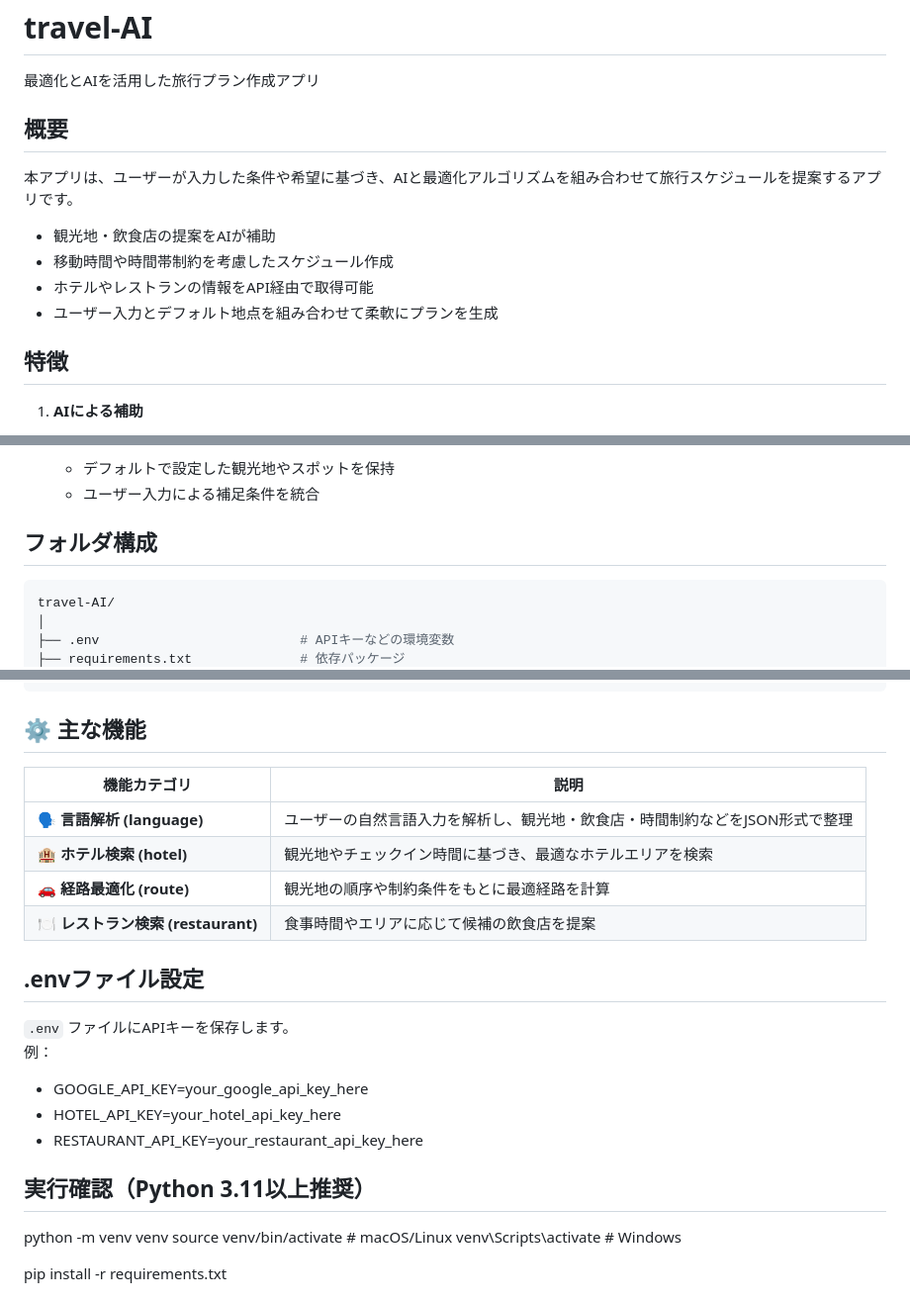
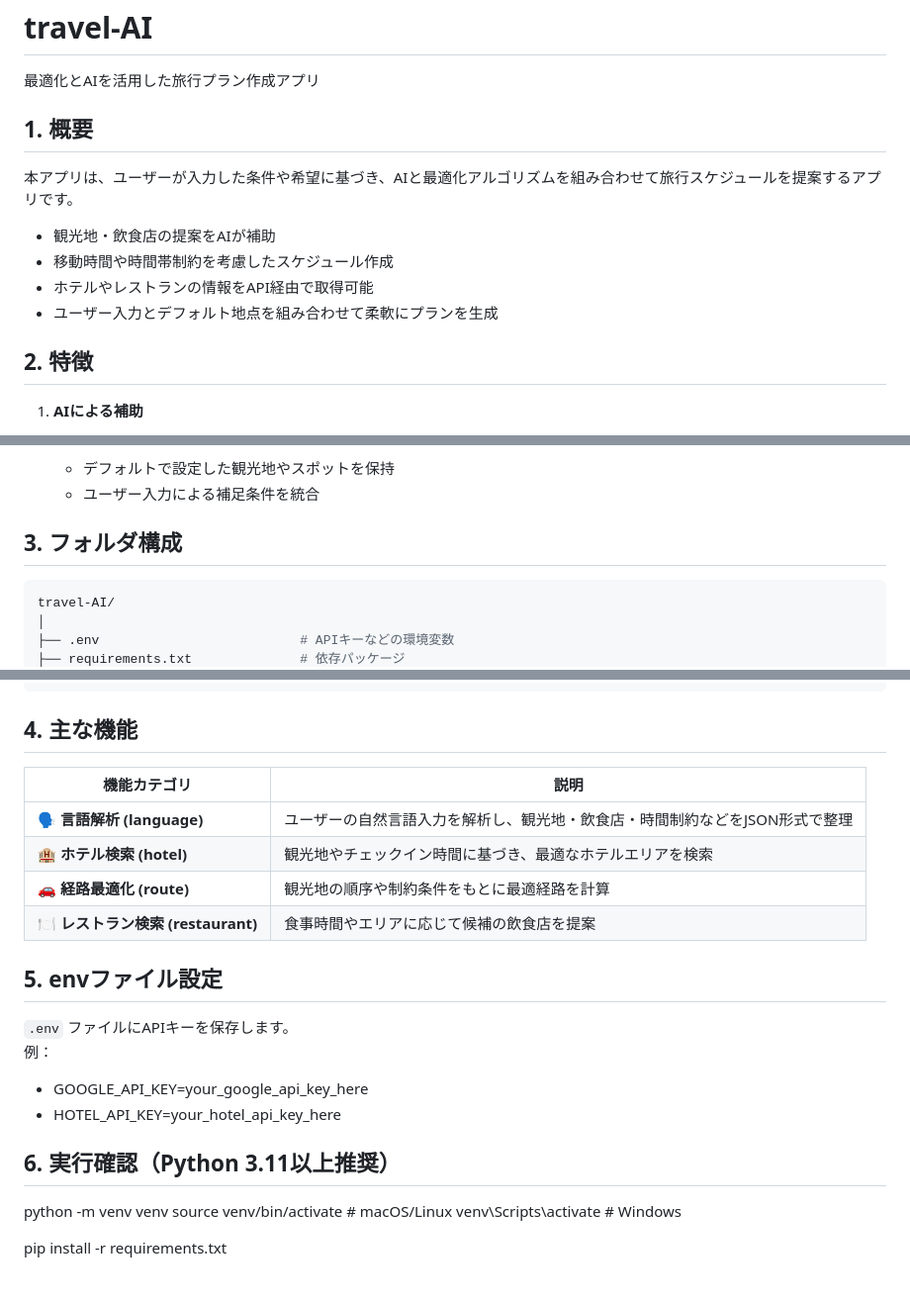
Before and after one commit to keigoiwasaki/travel-AI, a Markdown page: README.md, 3 parts joined by grey strips. Shown: that part at 99% size. Drawn GitHub-style.

````diff
--- a/README.md
+++ b/README.md
@@ -2,7 +2,7 @@
 
 最適化とAIを活用した旅行プラン作成アプリ
 
-## 概要
+## 1. 概要
 
 本アプリは、ユーザーが入力した条件や希望に基づき、AIと最適化アルゴリズムを組み合わせて旅行スケジュールを提案するアプリです。
 
@@ -11,7 +11,7 @@
 - ホテルやレストランの情報をAPI経由で取得可能
 - ユーザー入力とデフォルト地点を組み合わせて柔軟にプランを生成
 
-## 特徴
+## 2. 特徴
 
 1. **AIによる補助**
    - ユーザーの自然言語入力を解析
@@ -29,7 +29,7 @@
    - デフォルトで設定した観光地やスポットを保持
    - ユーザー入力による補足条件を統合
 
-## フォルダ構成
+## 3. フォルダ構成
 ```bash
 travel-AI/
 │
@@ -59,7 +59,7 @@ travel-AI/
     └── development.ipynb         # 開発・検証用ノートブック
 ```
 
-## ⚙️ 主な機能
+## 4. 主な機能
 
 | 機能カテゴリ | 説明 |
 |---------------|------|
@@ -68,14 +68,13 @@ travel-AI/
 | 🚗 **経路最適化 (route)** | 観光地の順序や制約条件をもとに最適経路を計算 |
 | 🍽 **レストラン検索 (restaurant)** | 食事時間やエリアに応じて候補の飲食店を提案 |
 
-## .envファイル設定
+## 5. envファイル設定
 `.env` ファイルにAPIキーを保存します。
 例：
 - GOOGLE_API_KEY=your_google_api_key_here
 - HOTEL_API_KEY=your_hotel_api_key_here
-- RESTAURANT_API_KEY=your_restaurant_api_key_here
 
-## 実行確認（Python 3.11以上推奨）
+## 6. 実行確認（Python 3.11以上推奨）
 python -m venv venv
 source venv/bin/activate  # macOS/Linux
 venv\Scripts\activate     # Windows
````
